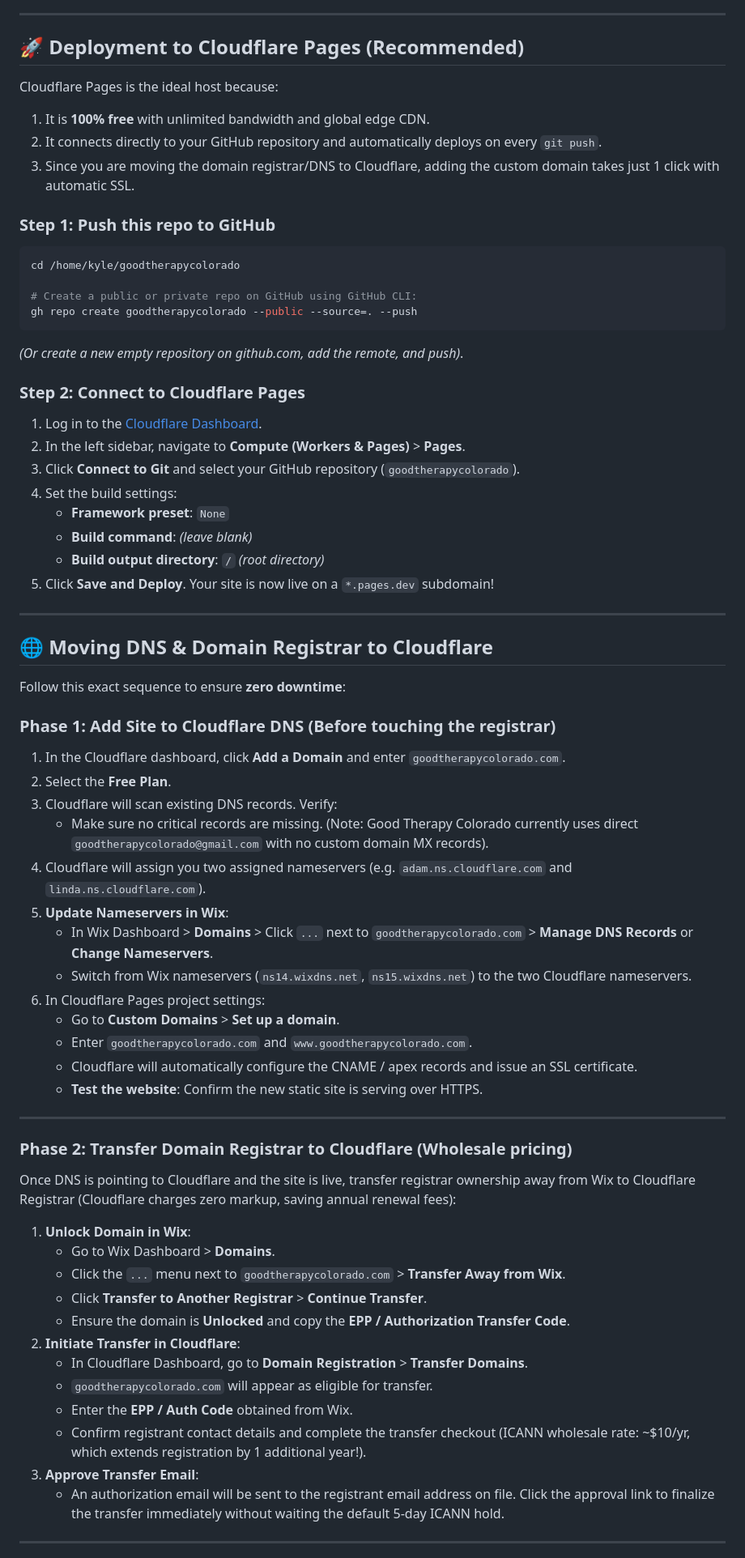
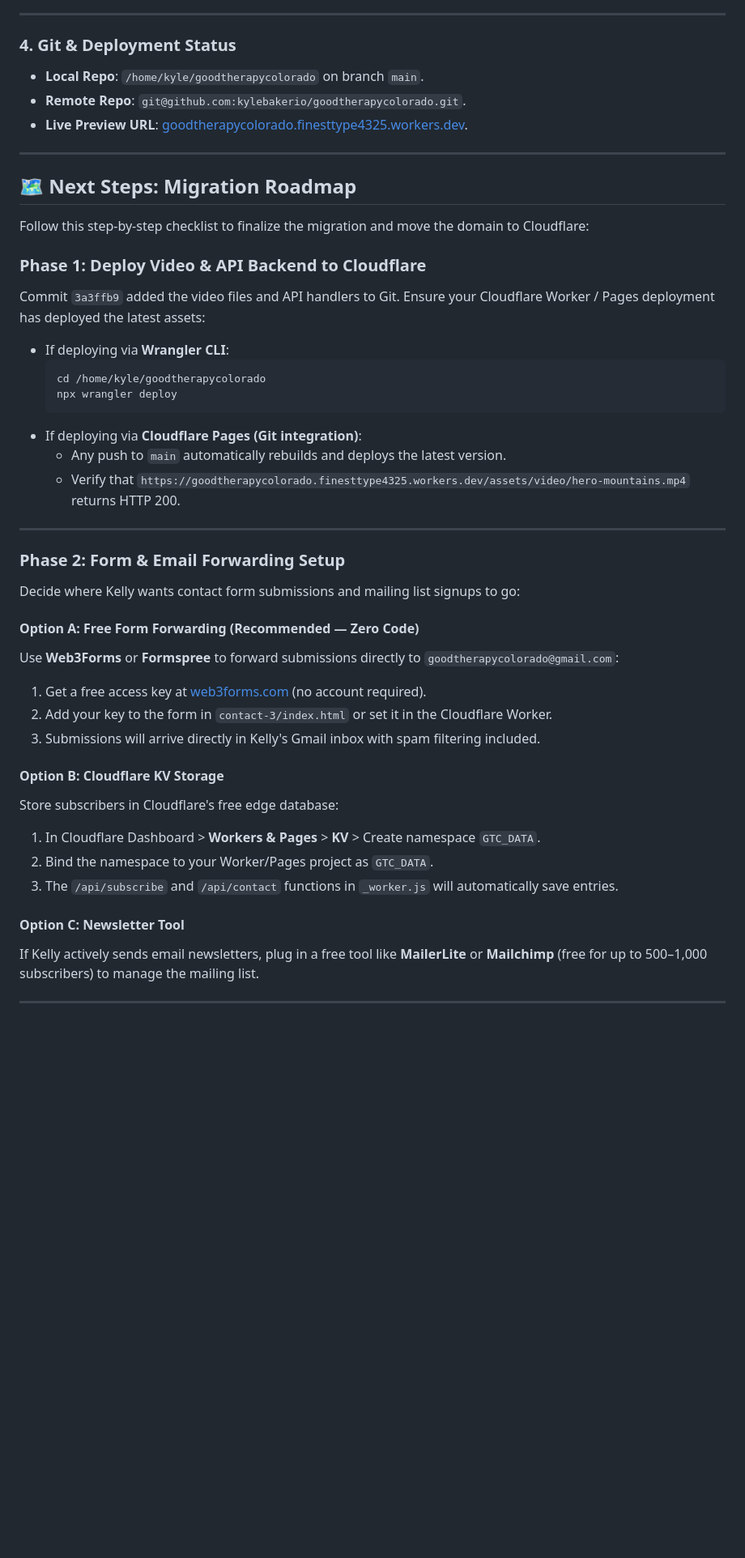
Before and after one commit to kylebakerio/goodtherapycolorado, a Markdown page: README.md, the part around one of its changes. Shown at 81% size. Rendered like a GitHub page; blank space fills up the shorter version.

````diff
--- a/README.md
+++ b/README.md
@@ -65,74 +52,48 @@ python3 build.py
 
 ---
 
-## 🚀 Deployment to Cloudflare Pages (Recommended)
-
-Cloudflare Pages is the ideal host because:
-1. It is **100% free** with unlimited bandwidth and global edge CDN.
-2. It connects directly to your GitHub repository and automatically deploys on every `git push`.
-3. Since you are moving the domain registrar/DNS to Cloudflare, adding the custom domain takes just 1 click with automatic SSL.
-
-### Step 1: Push this repo to GitHub
-
-```bash
-cd /home/kyle/goodtherapycolorado
-
-# Create a public or private repo on GitHub using GitHub CLI:
-gh repo create goodtherapycolorado --public --source=. --push
-```
-*(Or create a new empty repository on github.com, add the remote, and push)*.
-
-### Step 2: Connect to Cloudflare Pages
-
-1. Log in to the [Cloudflare Dashboard](https://dash.cloudflare.com/).
-2. In the left sidebar, navigate to **Compute (Workers & Pages)** > **Pages**.
-3. Click **Connect to Git** and select your GitHub repository (`goodtherapycolorado`).
-4. Set the build settings:
-   - **Framework preset**: `None`
-   - **Build command**: *(leave blank)*
-   - **Build output directory**: `/` *(root directory)*
-5. Click **Save and Deploy**. Your site is now live on a `*.pages.dev` subdomain!
+### 4. Git & Deployment Status
+- **Local Repo**: `/home/kyle/goodtherapycolorado` on branch `main`.
+- **Remote Repo**: `git@github.com:kylebakerio/goodtherapycolorado.git`.
+- **Live Preview URL**: [goodtherapycolorado.finesttype4325.workers.dev](https://goodtherapycolorado.finesttype4325.workers.dev/).
 
 ---
 
-## 🌐 Moving DNS & Domain Registrar to Cloudflare
+## 🗺️ Next Steps: Migration Roadmap
 
-Follow this exact sequence to ensure **zero downtime**:
+Follow this step-by-step checklist to finalize the migration and move the domain to Cloudflare:
 
-### Phase 1: Add Site to Cloudflare DNS (Before touching the registrar)
+### Phase 1: Deploy Video & API Backend to Cloudflare
+Commit `3a3ffb9` added the video files and API handlers to Git. Ensure your Cloudflare Worker / Pages deployment has deployed the latest assets:
 
-1. In the Cloudflare dashboard, click **Add a Domain** and enter `goodtherapycolorado.com`.
-2. Select the **Free Plan**.
-3. Cloudflare will scan existing DNS records. Verify:
-   - Make sure no critical records are missing. (Note: Good Therapy Colorado currently uses direct `goodtherapycolorado@gmail.com` with no custom domain MX records).
-4. Cloudflare will assign you two assigned nameservers (e.g. `adam.ns.cloudflare.com` and `linda.ns.cloudflare.com`).
-5. **Update Nameservers in Wix**:
-   - In Wix Dashboard > **Domains** > Click `...` next to `goodtherapycolorado.com` > **Manage DNS Records** or **Change Nameservers**.
-   - Switch from Wix nameservers (`ns14.wixdns.net`, `ns15.wixdns.net`) to the two Cloudflare nameservers.
-6. In Cloudflare Pages project settings:
-   - Go to **Custom Domains** > **Set up a domain**.
-   - Enter `goodtherapycolorado.com` and `www.goodtherapycolorado.com`.
-   - Cloudflare will automatically configure the CNAME / apex records and issue an SSL certificate.
-   - **Test the website**: Confirm the new static site is serving over HTTPS.
+- If deploying via **Wrangler CLI**:
+  ```bash
+  cd /home/kyle/goodtherapycolorado
+  npx wrangler deploy
+  ```
+- If deploying via **Cloudflare Pages (Git integration)**:
+  - Any push to `main` automatically rebuilds and deploys the latest version.
+  - Verify that `https://goodtherapycolorado.finesttype4325.workers.dev/assets/video/hero-mountains.mp4` returns HTTP 200.
 
 ---
 
-### Phase 2: Transfer Domain Registrar to Cloudflare (Wholesale pricing)
+### Phase 2: Form & Email Forwarding Setup
+Decide where Kelly wants contact form submissions and mailing list signups to go:
 
-Once DNS is pointing to Cloudflare and the site is live, transfer registrar ownership away from Wix to Cloudflare Registrar (Cloudflare charges zero markup, saving annual renewal fees):
+#### Option A: Free Form Forwarding (Recommended — Zero Code)
+Use **Web3Forms** or **Formspree** to forward submissions directly to `goodtherapycolorado@gmail.com`:
+1. Get a free access key at [web3forms.com](https://web3forms.com/) (no account required).
+2. Add your key to the form in `contact-3/index.html` or set it in the Cloudflare Worker.
+3. Submissions will arrive directly in Kelly's Gmail inbox with spam filtering included.
 
-1. **Unlock Domain in Wix**:
-   - Go to Wix Dashboard > **Domains**.
-   - Click the `...` menu next to `goodtherapycolorado.com` > **Transfer Away from Wix**.
-   - Click **Transfer to Another Registrar** > **Continue Transfer**.
-   - Ensure the domain is **Unlocked** and copy the **EPP / Authorization Transfer Code**.
-2. **Initiate Transfer in Cloudflare**:
-   - In Cloudflare Dashboard, go to **Domain Registration** > **Transfer Domains**.
-   - `goodtherapycolorado.com` will appear as eligible for transfer.
-   - Enter the **EPP / Auth Code** obtained from Wix.
-   - Confirm registrant contact details and complete the transfer checkout (ICANN wholesale rate: ~$10/yr, which extends registration by 1 additional year!).
-3. **Approve Transfer Email**:
-   - An authorization email will be sent to the registrant email address on file. Click the approval link to finalize the transfer immediately without waiting the default 5-day ICANN hold.
+#### Option B: Cloudflare KV Storage
+Store subscribers in Cloudflare's free edge database:
+1. In Cloudflare Dashboard > **Workers & Pages** > **KV** > Create namespace `GTC_DATA`.
+2. Bind the namespace to your Worker/Pages project as `GTC_DATA`.
+3. The `/api/subscribe` and `/api/contact` functions in `_worker.js` will automatically save entries.
+
+#### Option C: Newsletter Tool
+If Kelly actively sends email newsletters, plug in a free tool like **MailerLite** or **Mailchimp** (free for up to 500–1,000 subscribers) to manage the mailing list.
 
 ---
 
````
Also changed, not shown: other parts of README.md (+102 -57 lines).
